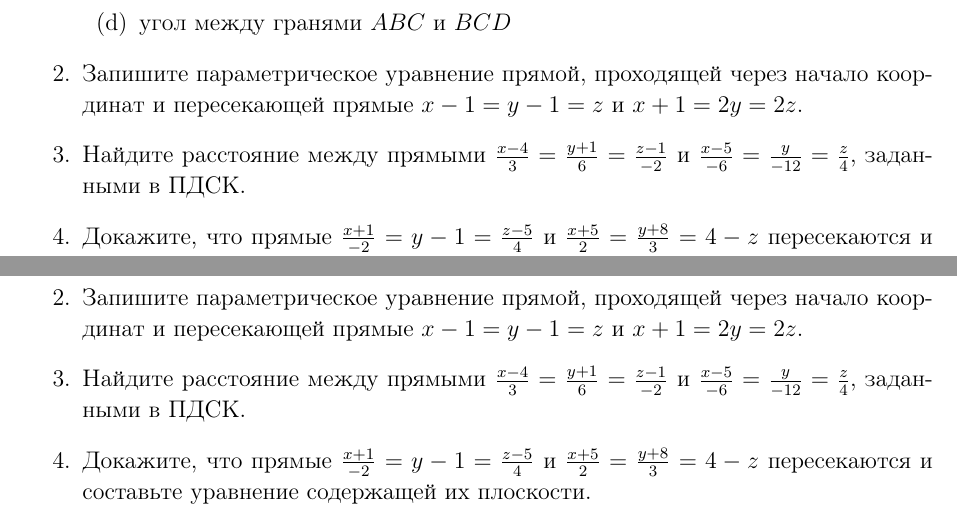
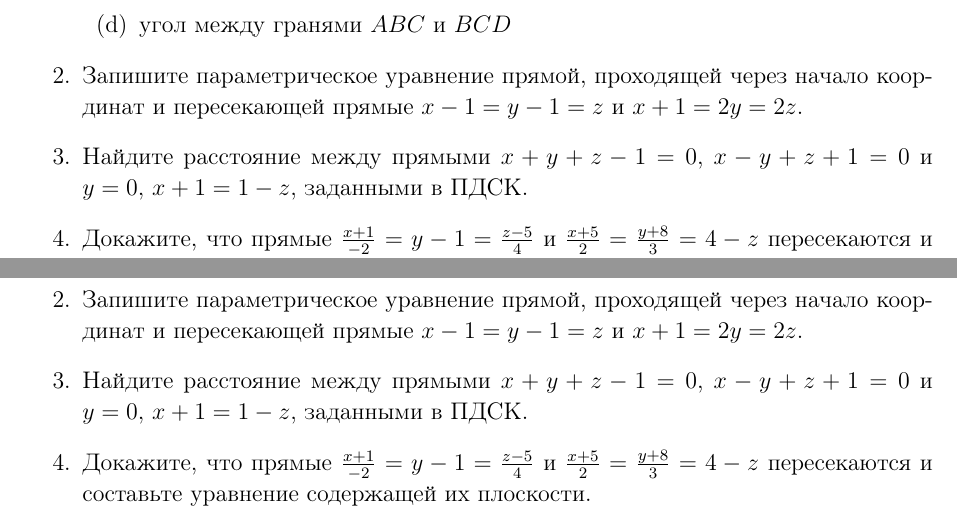
Before and after one commit to gkorepanov/MIPT-angem, a LaTeX document (workshops/6/main.tex, which reads workshops/6/obligatory.tex): two parts of pages 63 and 67 of 68, joined at a grey line, cut so that both start at the same text. Compiled offline with pdfLaTeX.

Commit message:
6-3 fixed

```diff
--- a/workshops/6/obligatory.tex
+++ b/workshops/6/obligatory.tex
@@ -9,7 +9,7 @@
 
     \item Запишите параметрическое уравнение прямой, проходящей через начало координат и пересекающей прямые $x-1 = y-1 = z$ и $x+1 = 2y = 2z$.
 
-    \item Найдите расстояние между прямыми $\frac{x-4}{3}=\frac{y+1}{6}=\frac{z-1}{-2}$ и $\frac{x-5}{-6}=\frac{y}{-12}=\frac{z}{4}$, заданными в ПДСК.
+    \item Найдите расстояние между прямыми $x+y+z-1=0$, $x-y+z+1=0$ и $y=0,\ x+1=1-z$, заданными в ПДСК.
 
     \item Докажите, что прямые $\frac{x+1}{-2}=y-1 = \frac{z-5}{4}$ и $\frac{x+5}{2}=\frac{y+8}{3}= 4-z$ пересекаются и составьте уравнение содержащей их плоскости.
 
```
Also changed, not shown: workshops/6/main.pdf.
